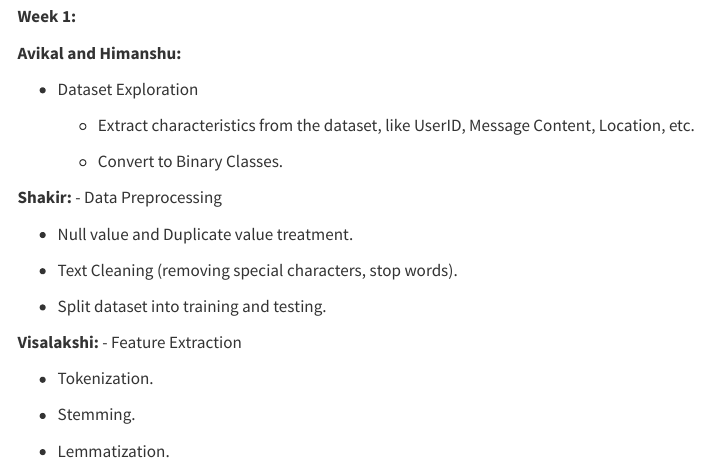
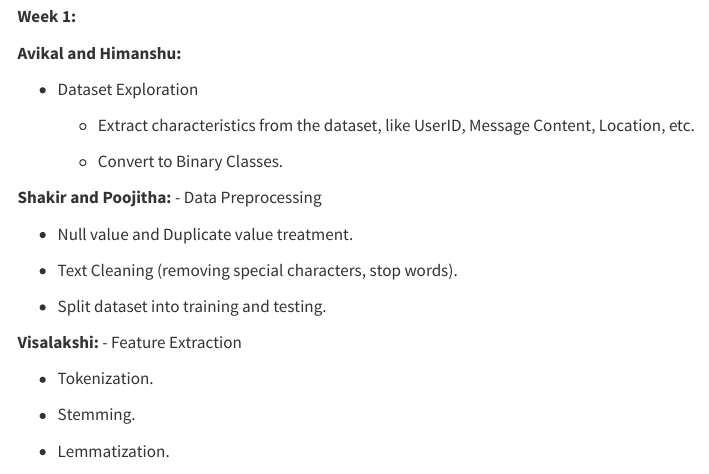
Before and after one commit to Himanshu200102/Tweet-Analytics-Using-Deep-Learning, a Quarto document (proposal.qmd): the page in a window 1100 px wide, from 2180 px down. Rendered offline with R 4.5, knitr and Pandoc in place of Quarto, with nearby package versions; menus at the side of the page are left out.

Commit message:
POA update

```diff
--- a/proposal.qmd
+++ b/proposal.qmd
@@ -87,7 +87,7 @@ For the project, we are going to split into weekly milestones and attack the pro
 
     -   Convert to Binary Classes.
 
-**Shakir:** - Data Preprocessing
+**Shakir and Poojitha:** - Data Preprocessing
 
 -   Null value and Duplicate value treatment.
 
```
